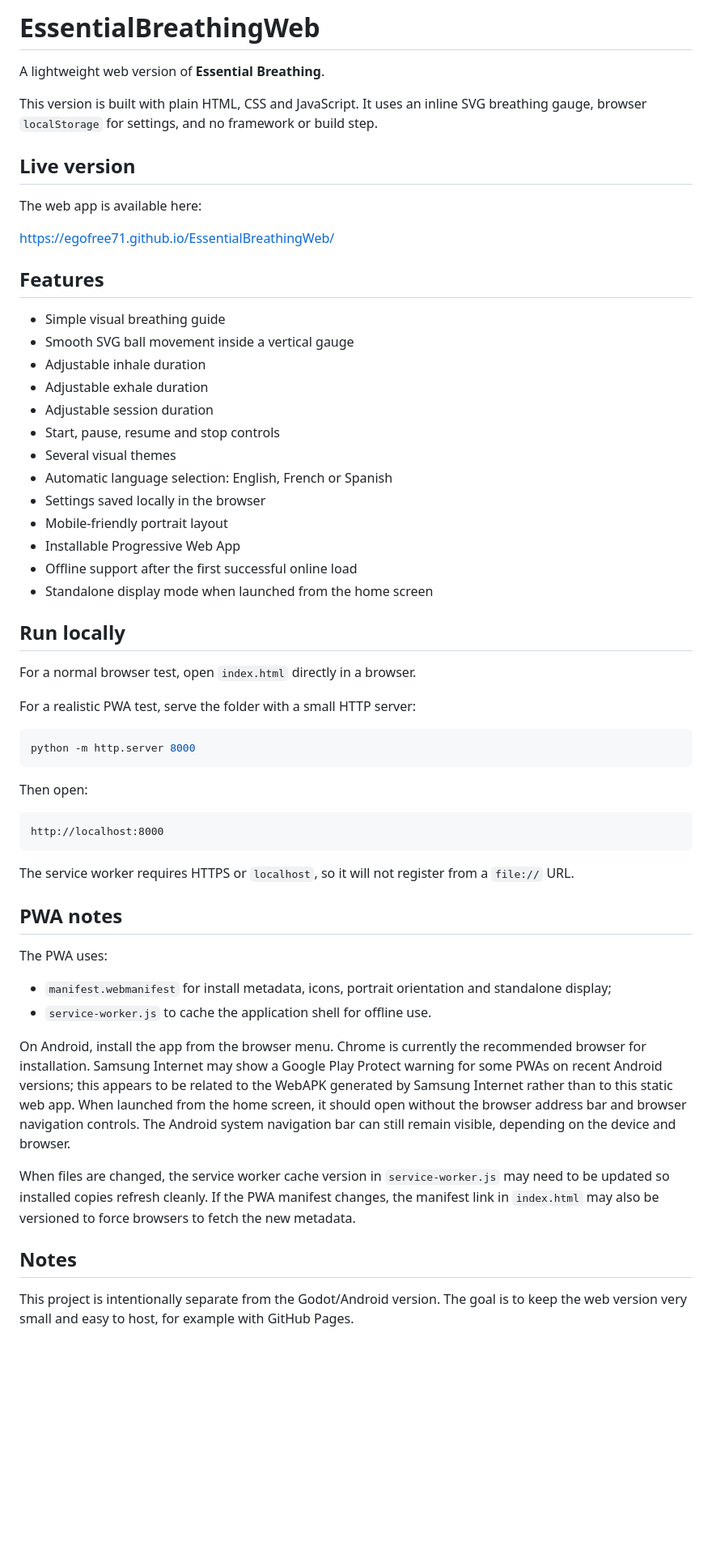
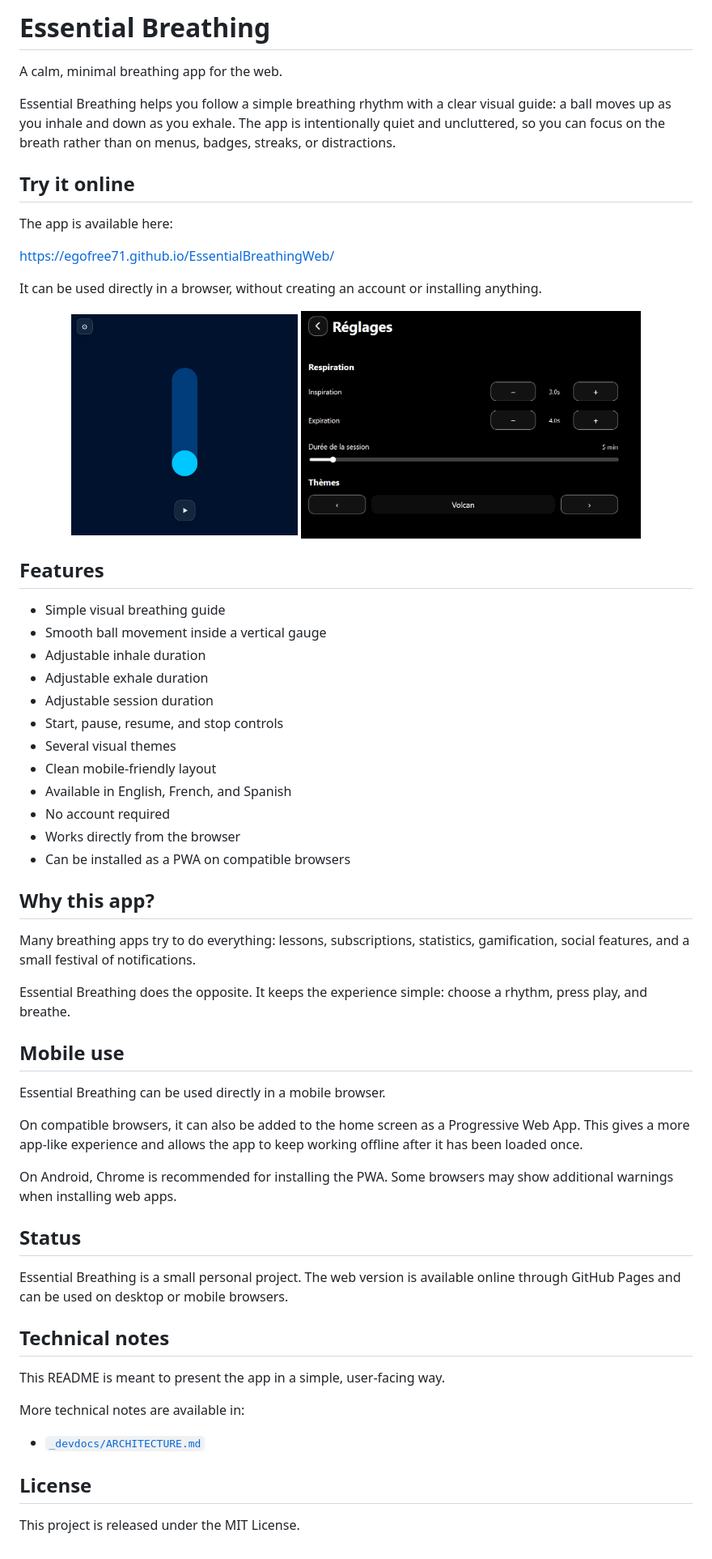
Before and after one commit to egofree71/EssentialBreathingWeb, a Markdown page: README.md, the part around the change. Shown at 81% size. Rendered like a GitHub page; pictures changed too: assets/screenshots/main-screen.png (added), assets/screenshots/settings-screen.png (added); blank space fills up the shorter version.

Commit message:
Rewrite README for users

````diff
--- a/README.md
+++ b/README.md
@@ -1,60 +1,63 @@
-# EssentialBreathingWeb
+# Essential Breathing
 
-A lightweight web version of **Essential Breathing**.
+A calm, minimal breathing app for the web.
 
-This version is built with plain HTML, CSS and JavaScript. It uses an inline SVG breathing gauge, browser `localStorage` for settings, and no framework or build step.
+Essential Breathing helps you follow a simple breathing rhythm with a clear visual guide: a ball moves up as you inhale and down as you exhale. The app is intentionally quiet and uncluttered, so you can focus on the breath rather than on menus, badges, streaks, or distractions.
 
-## Live version
+## Try it online
 
-The web app is available here:
+The app is available here:
 
 https://egofree71.github.io/EssentialBreathingWeb/
+
+It can be used directly in a browser, without creating an account or installing anything.
+
+<p align="center">
+  <img src="assets/screenshots/main-screen.png" alt="Essential Breathing main screen with breathing gauge" width="280">
+  <img src="assets/screenshots/settings-screen.png" alt="Essential Breathing settings screen" width="420">
+</p>
 
 ## Features
 
 - Simple visual breathing guide
-- Smooth SVG ball movement inside a vertical gauge
+- Smooth ball movement inside a vertical gauge
 - Adjustable inhale duration
 - Adjustable exhale duration
 - Adjustable session duration
-- Start, pause, resume and stop controls
+- Start, pause, resume, and stop controls
 - Several visual themes
-- Automatic language selection: English, French or Spanish
-- Settings saved locally in the browser
-- Mobile-friendly portrait layout
-- Installable Progressive Web App
-- Offline support after the first successful online load
-- Standalone display mode when launched from the home screen
+- Clean mobile-friendly layout
+- Available in English, French, and Spanish
+- No account required
+- Works directly from the browser
+- Can be installed as a PWA on compatible browsers
 
-## Run locally
+## Why this app?
 
-For a normal browser test, open `index.html` directly in a browser.
+Many breathing apps try to do everything: lessons, subscriptions, statistics, gamification, social features, and a small festival of notifications.
 
-For a realistic PWA test, serve the folder with a small HTTP server:
+Essential Breathing does the opposite. It keeps the experience simple: choose a rhythm, press play, and breathe.
 
-```bash
-python -m http.server 8000
-```
+## Mobile use
 
-Then open:
+Essential Breathing can be used directly in a mobile browser.
 
-```text
-http://localhost:8000
-```
+On compatible browsers, it can also be added to the home screen as a Progressive Web App. This gives a more app-like experience and allows the app to keep working offline after it has been loaded once.
 
-The service worker requires HTTPS or `localhost`, so it will not register from a `file://` URL.
+On Android, Chrome is recommended for installing the PWA. Some browsers may show additional warnings when installing web apps.
 
-## PWA notes
+## Status
 
-The PWA uses:
+Essential Breathing is a small personal project. The web version is available online through GitHub Pages and can be used on desktop or mobile browsers.
 
-- `manifest.webmanifest` for install metadata, icons, portrait orientation and standalone display;
-- `service-worker.js` to cache the application shell for offline use.
+## Technical notes
 
-On Android, install the app from the browser menu. Chrome is currently the recommended browser for installation. Samsung Internet may show a Google Play Protect warning for some PWAs on recent Android versions; this appears to be related to the WebAPK generated by Samsung Internet rather than to this static web app. When launched from the home screen, it should open without the browser address bar and browser navigation controls. The Android system navigation bar can still remain visible, depending on the device and browser.
+This README is meant to present the app in a simple, user-facing way.
 
-When files are changed, the service worker cache version in `service-worker.js` may need to be updated so installed copies refresh cleanly. If the PWA manifest changes, the manifest link in `index.html` may also be versioned to force browsers to fetch the new metadata.
+More technical notes are available in:
 
-## Notes
+- [`_devdocs/ARCHITECTURE.md`](_devdocs/ARCHITECTURE.md)
 
-This project is intentionally separate from the Godot/Android version. The goal is to keep the web version very small and easy to host, for example with GitHub Pages.
+## License
+
+This project is released under the MIT License.
````
